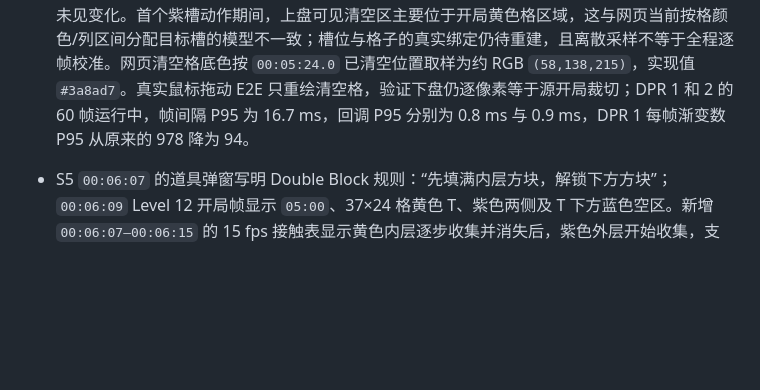
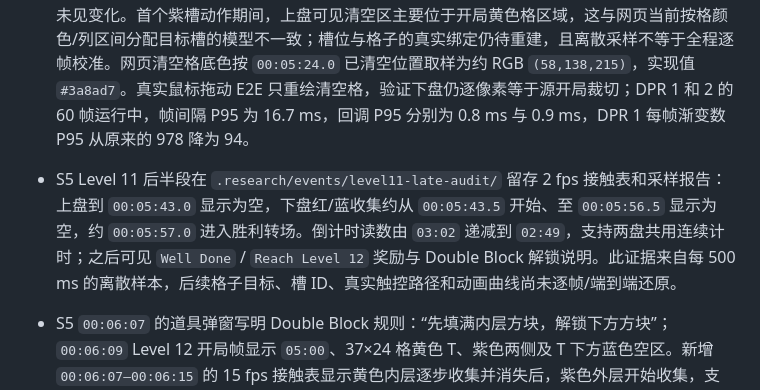
Before and after one commit to cokepoppy/coke-pixel-block-jam, a Markdown page: docs/evidence-ledger.md, the part around the change. Rendered like a GitHub page; blank space fills up the shorter version.

Commit message:
docs: record Level 11 completion sequence evidence

```diff
--- a/docs/evidence-ledger.md
+++ b/docs/evidence-ledger.md
@@ -55,6 +55,7 @@ S1 明确支持的初始状态只有：Level 1、`05:00`、三色像素墙、4×
 - S5 `00:04:18–00:04:26` 的 2 fps 接触表、`00:04:18–00:04:21` 的 4 fps 接触表和 `00:04:20` 原分辨率帧确认：Level 9 背景压暗，依次出现圆徽标/游戏标志、全屏 `Well Done!` 彩纸庆祝、`Next Feature` 进度槽、约 `78%→83%`、`Reach Level 12!` 和绿色 20 币按钮；4 fps 帧先后读到 79%、81%、83%，单张 `00:04:20` 原帧为 82%。网页现用中文奖励层递增至 83%，领取按钮进入第 10 关；计数动画按采样约半秒实现，仍非原始 60 fps 曲线。
 - S5 `00:04:23` 原分辨率开局帧显示 Level 10 计时 `03:00`、37×14 网格、518 个黄/绿/紫/蓝目标块、4 列×5 行共 20 个收集槽，以及列间 3 条纵向管道。矩阵从这张未操作游戏帧按格心采样；1 个边界格由邻格多数推断。`scripts/extract-level10-board.mjs` 抽出 `x=61,y=327,w=474,h=194` 棋盘，源帧裁切比较为 0/91,956 差异像素。槽位区的底部一行被视频号控件遮挡；只从未遮挡处提取上排操作格、三条管道上段与前四行槽图，网页其余部分仍由 Canvas 绘制。`00:04:24.5` 可见一个蓝槽到 100% 并移向棋盘；因没有清晰触点，完整路径及其余同色槽的绑定仍是推断。
 - S5 `00:05:23` 原分辨率开局帧显示上下两块各 56×17 格的独立棋盘：上盘黄/紫三组菱形，下盘蓝/红三组菱形。上盘可数出 2 个黄色 L 槽和 6 个紫色方槽；下盘有 2 个红色 L 槽、1 个红色横槽和 3 个蓝色槽。网页开局上、下盘的 `462×142`、`462×145` 裁切已各自通过 0 差异像素 Canvas 回归；下盘槽位区受视频号控件遮挡，仍由 Canvas 重建。除开局帧外，本轮另从 `00:05:23.8–00:05:27.0` 按 200 ms 间隔读取源帧：首个紫槽在 `00:05:24.4` 显示 64%、`00:05:24.6` 显示 100%；第二个紫槽在 `00:05:26.2` 显示 94%、`00:05:26.4` 显示 100%；已观察区间内下盘图案未见变化。首个紫槽动作期间，上盘可见清空区主要位于开局黄色格区域，这与网页当前按格颜色/列区间分配目标槽的模型不一致；槽位与格子的真实绑定仍待重建，且离散采样不等于全程逐帧校准。网页清空格底色按 `00:05:24.0` 已清空位置取样为约 RGB `(58,138,215)`，实现值 `#3a8ad7`。真实鼠标拖动 E2E 只重绘清空格，验证下盘仍逐像素等于源开局裁切；DPR 1 和 2 的 60 帧运行中，帧间隔 P95 为 16.7 ms，回调 P95 分别为 0.8 ms 与 0.9 ms，DPR 1 每帧渐变数 P95 从原来的 978 降为 94。
+- S5 Level 11 后半段在 `.research/events/level11-late-audit/` 留存 2 fps 接触表和采样报告：上盘到 `00:05:43.0` 显示为空，下盘红/蓝收集约从 `00:05:43.5` 开始、至 `00:05:56.5` 显示为空，约 `00:05:57.0` 进入胜利转场。倒计时读数由 `03:02` 递减到 `02:49`，支持两盘共用连续计时；之后可见 `Well Done` / `Reach Level 12` 奖励与 Double Block 解锁说明。此证据来自每 500 ms 的离散样本，后续格子目标、槽 ID、真实触控路径和动画曲线尚未逐帧/端到端还原。
 - S5 `00:06:07` 的道具弹窗写明 Double Block 规则：“先填满内层方块，解锁下方方块”；`00:06:09` Level 12 开局帧显示 `05:00`、37×24 格黄色 T、紫色两侧及 T 下方蓝色空区。新增 `00:06:07–00:06:15` 的 15 fps 接触表显示黄色内层逐步收集并消失后，紫色外层开始收集，支持网页目前的嵌套槽和解锁顺序。开局黄 T 底边有槽体遮挡，网页按 T 形轮廓补全；视频号控件和提示遮住实际触点，帧率仍不足以确认精确触发时刻和 60 fps 动画曲线。
 - S5 `00:06:25` 的 Level 13 道具弹窗显示 UFO，“填充选中的方块”；`00:06:26` 稳定开局帧按 37×29 格采样糖果图案。早期 2/4/15 fps 接触表用于辨认飞碟路径与光束，触点本身仍被视频号播放器叠层遮挡；随后从原片连续解码 60 fps 帧复核了动作段。
 - Level 13 飞碟源段裁自 S5 PTS `00:06:27.565–00:06:30.748`，共 192 帧，原游戏视口裁切 `x=0,y=165,w=597,h=705`，排除了顶部手机状态栏和底部视频号控件。首 620 ms 被播放器压暗并有手形覆盖，网页不复刻这层录屏效果；其后用 60 fps 裁切驱动飞碟、光束、糖果墙和收集槽上部。素材 VP9 4:4:4 与相同源解码裁切逐帧比较，Pixelmatch `threshold=0.12` 的 192 帧差异像素均为 0，平均 RGB 通道绝对误差 0.82。
```
Also changed, not shown: docs/state-transitions.md (+1 -1 lines).
